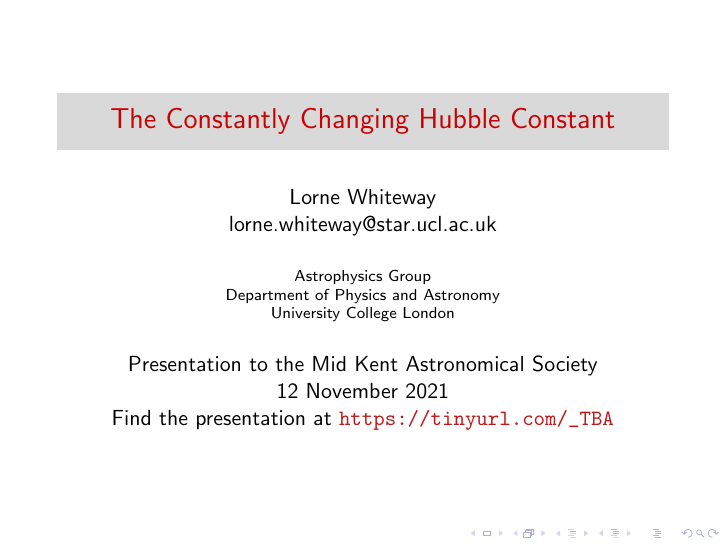
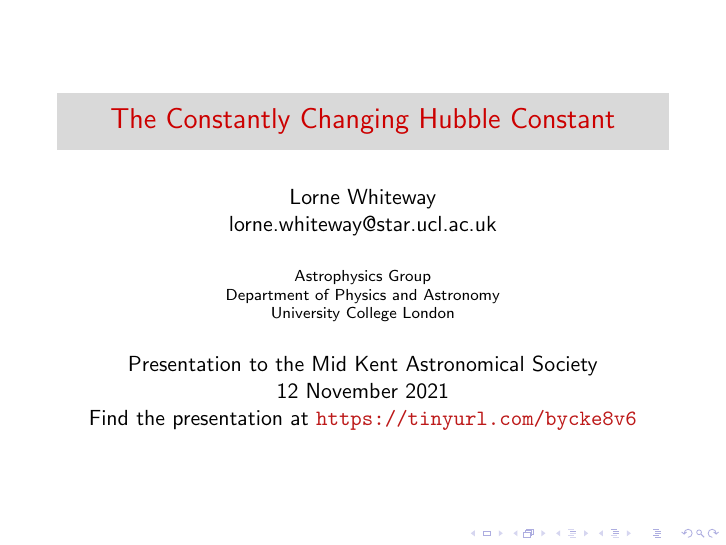
Before and after one commit to LorneWhiteway/HistoryOfH0Talk, LaTeX slides (HistoryOfH0Talk.tex): page 1 of 2. Compiled offline with pdfLaTeX.

Commit message:
Added tinyurl.

```diff
--- a/HistoryOfH0Talk.tex
+++ b/HistoryOfH0Talk.tex
@@ -60,7 +60,7 @@
 \title{The Constantly Changing Hubble Constant}
 \author{Lorne Whiteway \\ lorne.whiteway@star.ucl.ac.uk}
 \institute{Astrophysics Group \\ Department of Physics and Astronomy \\ University College London}
-\date{Presentation to the Mid Kent Astronomical Society \\ 12 November 2021 \\ Find the presentation at \alert{\url{https://tinyurl.com/_TBA}}}
+\date{Presentation to the Mid Kent Astronomical Society \\ 12 November 2021 \\ Find the presentation at \alert{\url{https://tinyurl.com/bycke8v6}}}
 
 \begin{document}
 
```
Also changed, not shown: HistoryOfH0Talk.pdf.
